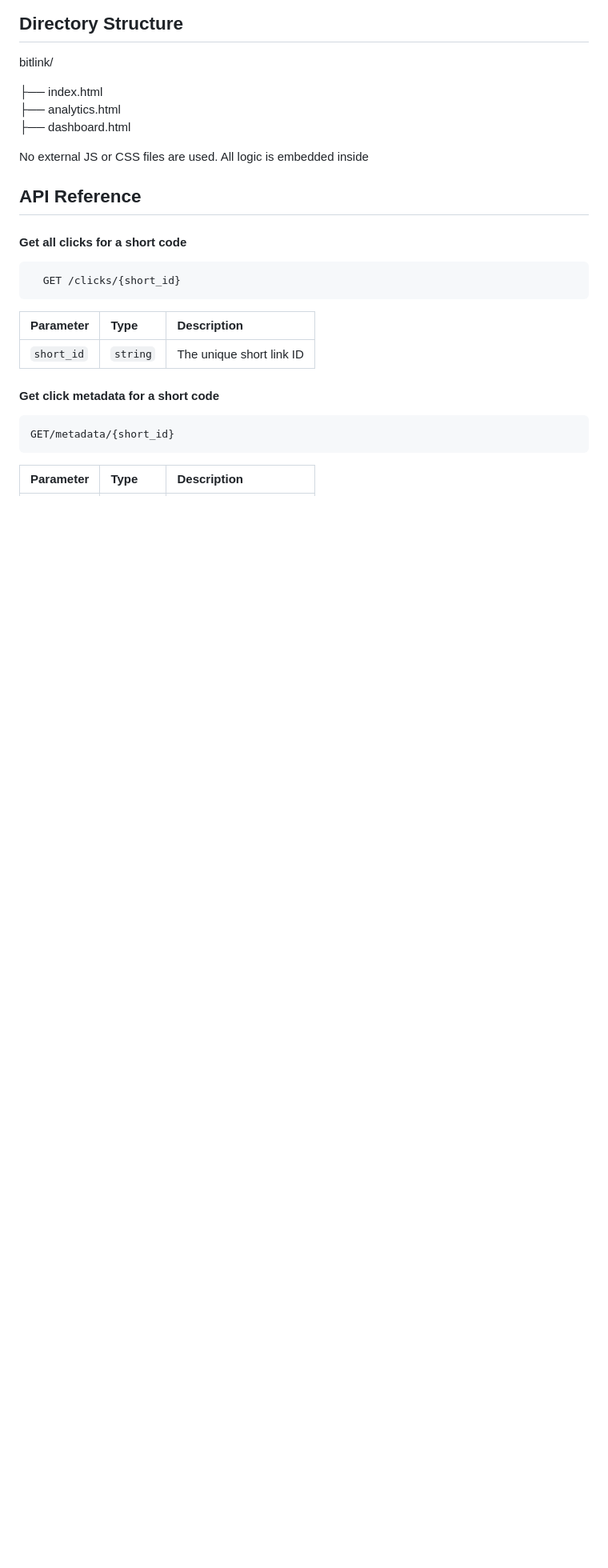
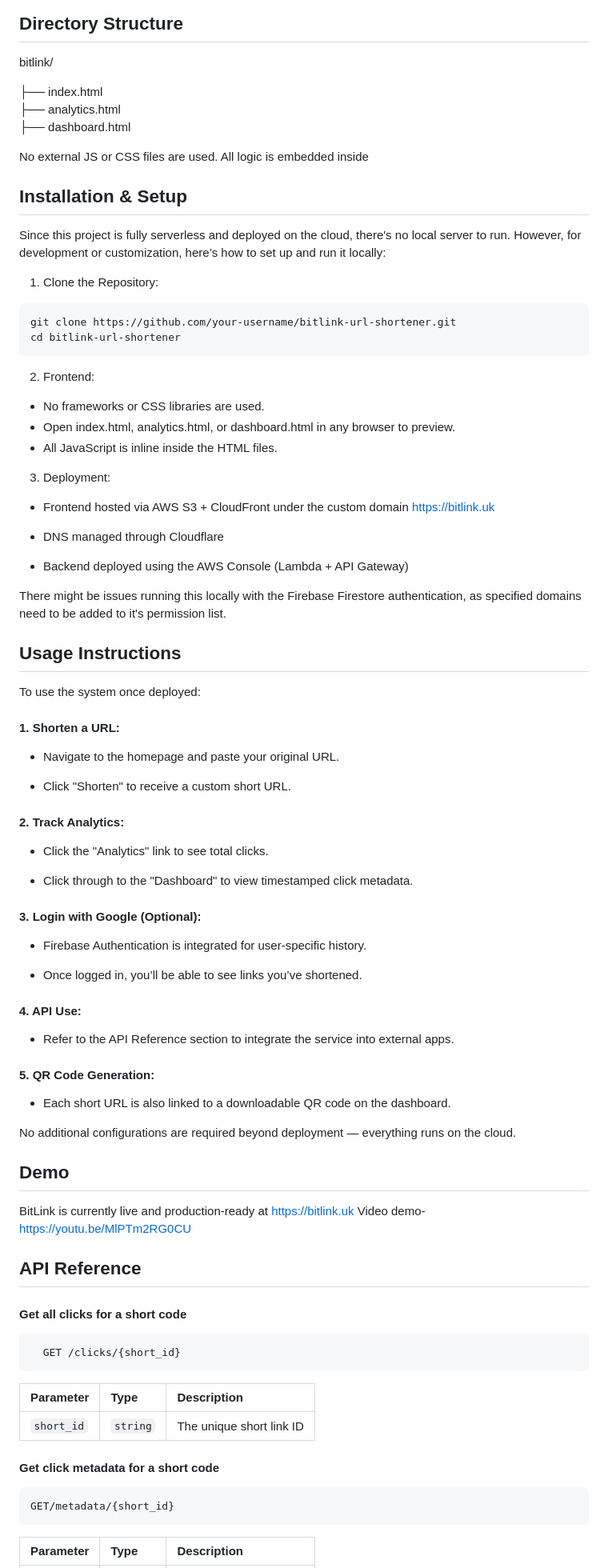
Before and after one commit to Rajarshi-Kar/url_shortener, a Markdown page: README.md, the part around the change printed below. Shown: that part at 80% size. Rendered like a GitHub page; blank space fills up the shorter version.

Commit message:
Updated README.md
included Installation & Setup and Usage Instructions

````diff
--- a/README.md
+++ b/README.md
@@ -39,6 +39,67 @@ bitlink/
 ├── dashboard.html
 
 No external JS or CSS files are used. All logic is embedded inside
+
+## Installation & Setup
+
+Since this project is fully serverless and deployed on the cloud, there's no local server to run. However, for development or customization, here’s how to set up and run it locally:
+
+1. Clone the Repository:
+```http
+git clone https://github.com/your-username/bitlink-url-shortener.git
+cd bitlink-url-shortener
+```
+
+2. Frontend:
+- No frameworks or CSS libraries are used.
+- Open index.html, analytics.html, or dashboard.html in any browser to preview.
+- All JavaScript is inline inside the HTML files.
+
+3. Deployment:
+- Frontend hosted via AWS S3 + CloudFront under the custom domain https://bitlink.uk
+
+- DNS managed through Cloudflare
+
+- Backend deployed using the AWS Console (Lambda + API Gateway)
+
+There might be issues running this locally with the Firebase Firestore authentication, as specified domains need to be added to it's permission list.
+
+## Usage Instructions
+
+To use the system once deployed:
+
+#### 1. Shorten a URL:
+
+- Navigate to the homepage and paste your original URL.
+
+- Click "Shorten" to receive a custom short URL.
+
+#### 2. Track Analytics:
+
+- Click the "Analytics" link to see total clicks.
+
+- Click through to the "Dashboard" to view timestamped click metadata.
+
+#### 3. Login with Google (Optional):
+
+- Firebase Authentication is integrated for user-specific history.
+
+- Once logged in, you’ll be able to see links you’ve shortened.
+
+#### 4. API Use:
+
+- Refer to the API Reference section to integrate the service into external apps.
+
+#### 5. QR Code Generation:
+
+- Each short URL is also linked to a downloadable QR code on the dashboard.
+
+No additional configurations are required beyond deployment — everything runs on the cloud.
+## Demo
+
+BitLink is currently live and production-ready at https://bitlink.uk
+Video demo- https://youtu.be/MlPTm2RG0CU
+
 
 ## API Reference
 
````
Also changed, not shown: other parts of README.md (+0 -6 lines).
